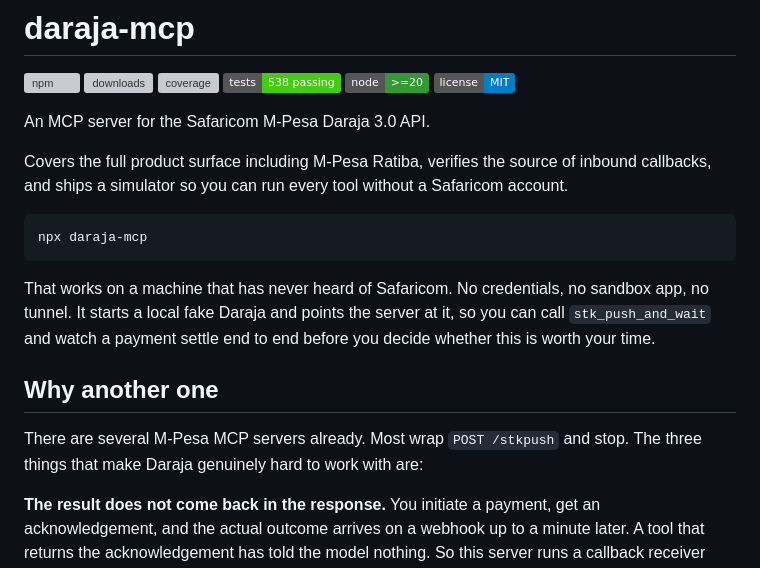
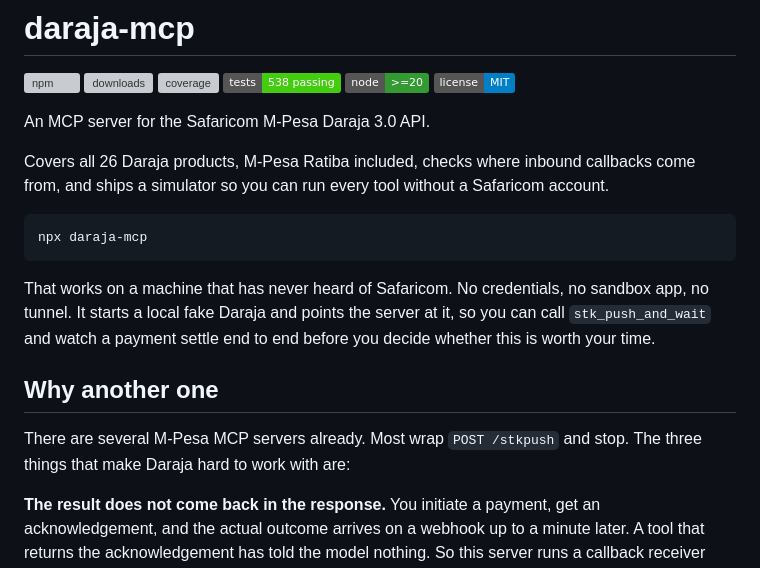
Before and after one commit to parseen254/daraja-mcp, a Markdown page: README.md, the part around the change. GitHub-like rendering; badges without logos; grey boxes are pictures that could not be loaded.

Commit message:
README: plainer wording

````diff
--- a/README.md
+++ b/README.md
@@ -9,8 +9,8 @@
 
 An MCP server for the Safaricom M-Pesa Daraja 3.0 API.
 
-Covers the full product surface including M-Pesa Ratiba, verifies the source of
-inbound callbacks, and ships a simulator so you can run every tool without a
+Covers all 26 Daraja products, M-Pesa Ratiba included, checks where
+inbound callbacks come from, and ships a simulator so you can run every tool without a
 Safaricom account.
 
 ```bash
@@ -25,7 +25,7 @@ before you decide whether this is worth your time.
 ## Why another one
 
 There are several M-Pesa MCP servers already. Most wrap `POST /stkpush` and
-stop. The three things that make Daraja genuinely hard to work with are:
+stop. The three things that make Daraja hard to work with are:
 
 **The result does not come back in the response.** You initiate a payment, get
 an acknowledgement, and the actual outcome arrives on a webhook up to a minute
````
